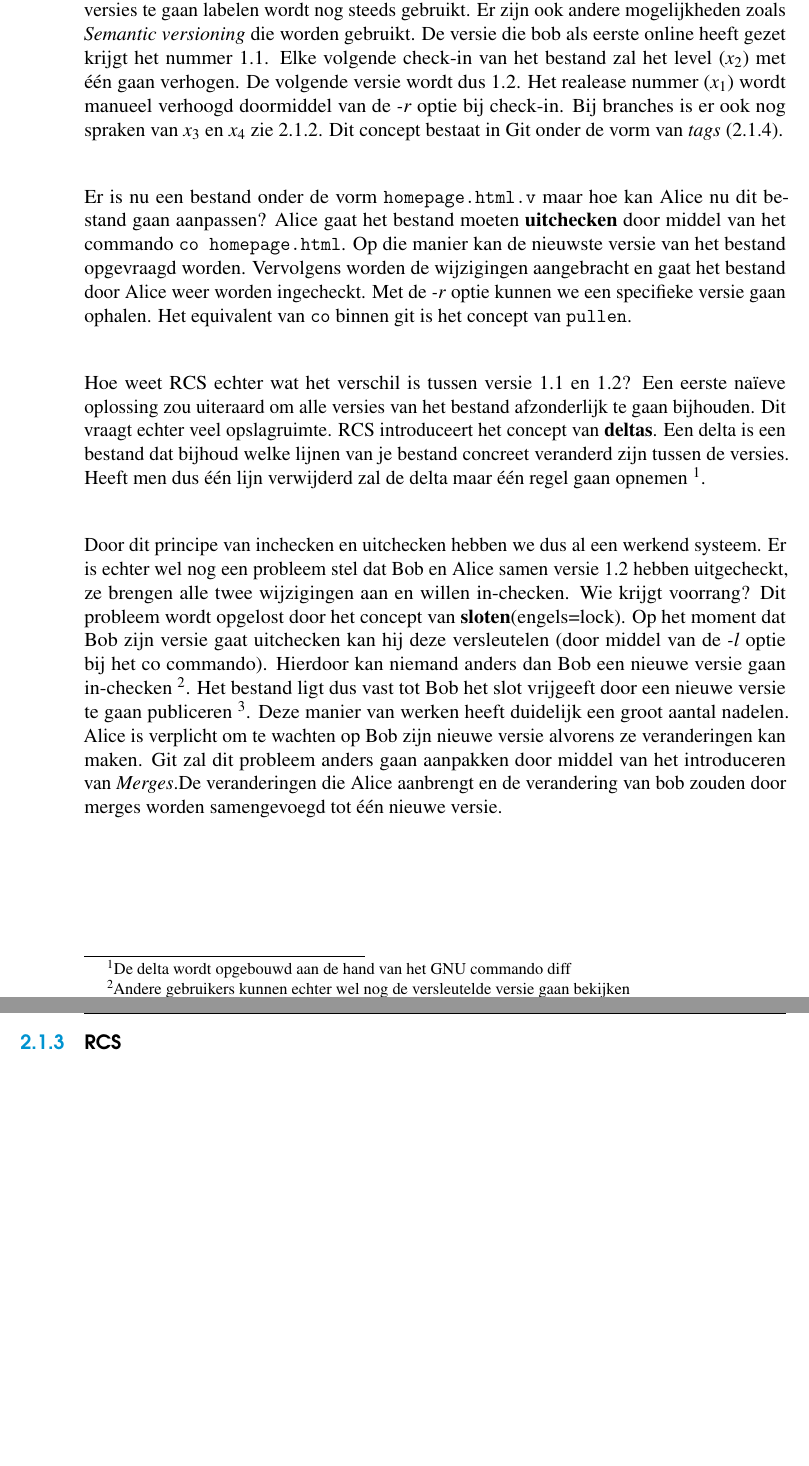
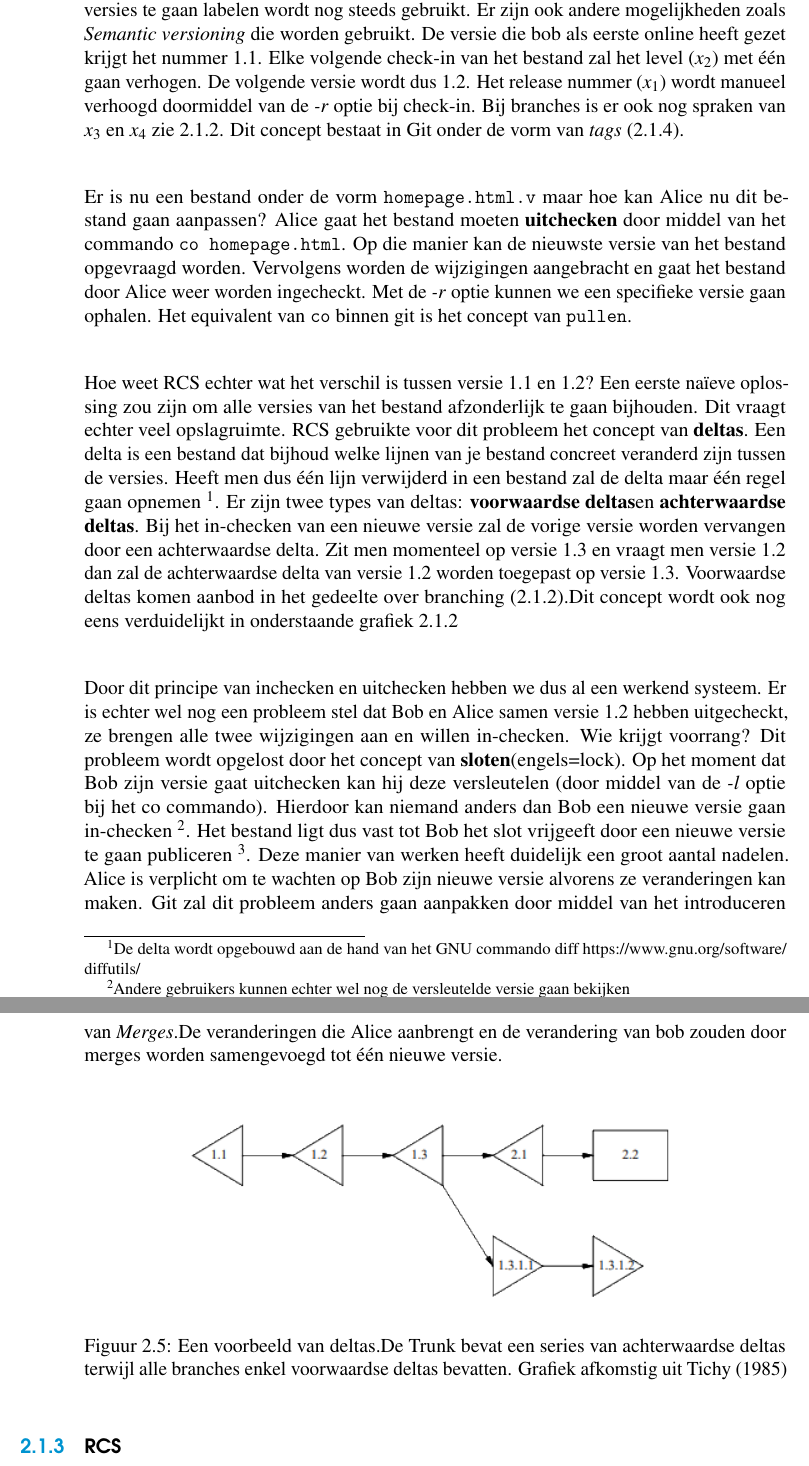
Before and after one commit to michiel-schoofs/Bachelorproef, a LaTeX thesis (Bachelorproef/LaTeX/bachproef-tin.tex, which reads Bachelorproef/LaTeX/standvanzaken.tex): two parts of pages 22 and 23 of 36, joined at a grey line, cut so that both start at the same text, the shorter picture padded with empty space. Compiled offline with pdfLaTeX.

Commit message:
[feat] improved section deltas

```diff
--- a/Bachelorproef/LaTeX/standvanzaken.tex
+++ b/Bachelorproef/LaTeX/standvanzaken.tex
@@ -87,16 +87,22 @@ Al deze concepten worden ook nog eens grafisch verduidelijkt in de grafiek \ref{
 
 RCS gebruikt een boomstructuur om de verschillende versies te gaan voorstellen. Stel bijvoorbeeld dat Bob en Alice bezig zijn aan hun hoofdpagina. Ze willen graag hun verschillende versies gaan delen met elkaar. Ze beschikken over één centrale computer waar ze beiden toegang toe hebben via een terminal. Bob maakt een initiële versie van de pagina en gebruikt vervolgens het commando voor het \textbf{inchecken} (\Verb+ci homepage.html+). Er wordt gevraagd voor een korte beschrijving van het project en vervolgens wordt de extensie \textit{.v} toegevoegd. Het originele bestand zal standaard ook verwijderd worden. Het equivalent voor inchecken bij GIT is het \verb+git Push+ commando.\\
 
-Het bestand krijgt ook een \textbf{versie nummer} onder de vorm $x_1.x_2$ waarbij $x_1$ voor een grote verandering staat (\textit{release}) en $x_2$ voor een kleine verandering (\textit{level}). Deze manier van versies te gaan labelen wordt nog steeds gebruikt. Er zijn ook andere mogelijkheden zoals \textit{Semantic versioning} die worden gebruikt. De versie die bob als eerste online heeft gezet krijgt het nummer 1.1. Elke volgende check-in van het bestand zal het level ($x_2$) met één gaan verhogen. De volgende versie wordt dus 1.2. Het realease nummer ($x_1$) wordt manueel verhoogd doormiddel van de \textit{-r} optie bij check-in. Bij branches is er ook nog spraken van $x_3$ en $x_4$ zie \ref{par:branches}. Dit concept bestaat in Git onder de vorm van \textit{tags} (\ref{sec:GIT}).\\
+Het bestand krijgt ook een \textbf{versie nummer} onder de vorm $x_1.x_2$ waarbij $x_1$ voor een grote verandering staat (\textit{release}) en $x_2$ voor een kleine verandering (\textit{level}). Deze manier van versies te gaan labelen wordt nog steeds gebruikt. Er zijn ook andere mogelijkheden zoals \textit{Semantic versioning} die worden gebruikt. De versie die bob als eerste online heeft gezet krijgt het nummer 1.1. Elke volgende check-in van het bestand zal het level ($x_2$) met één gaan verhogen. De volgende versie wordt dus 1.2. Het release nummer ($x_1$) wordt manueel verhoogd doormiddel van de \textit{-r} optie bij check-in. Bij branches is er ook nog spraken van $x_3$ en $x_4$ zie \ref{par:branches}. Dit concept bestaat in Git onder de vorm van \textit{tags} (\ref{sec:GIT}).\\
 
 Er is nu een bestand onder de vorm \Verb+homepage.html.v+ maar hoe kan Alice nu dit bestand gaan aanpassen? Alice gaat het bestand moeten \textbf{uitchecken} door middel van het commando  \verb+co homepage.html+. Op die manier kan de nieuwste versie van het bestand opgevraagd worden. Vervolgens worden de wijzigingen aangebracht en gaat het bestand door Alice weer worden ingecheckt. Met de \textit{-r} optie kunnen we een specifieke versie gaan ophalen. Het equivalent van \verb+co+ binnen git is het concept van \verb+pullen+.\\
 
-Hoe weet RCS echter wat het verschil is tussen versie 1.1 en 1.2? Een eerste naïeve oplossing zou uiteraard om alle versies van het bestand afzonderlijk te gaan bijhouden. Dit vraagt echter veel opslagruimte. RCS introduceert het concept van \textbf{deltas}. Een delta is een bestand dat bijhoud welke lijnen van je bestand concreet veranderd zijn tussen de versies. Heeft men dus één lijn verwijderd zal de delta maar één regel gaan opnemen \footnote{De delta wordt opgebouwd aan de hand van het GNU commando diff}.\\
+Hoe weet RCS echter wat het verschil is tussen versie 1.1 en 1.2? Een eerste naïeve oplossing zou zijn om alle versies van het bestand afzonderlijk te gaan bijhouden. Dit vraagt echter veel opslagruimte. RCS gebruikte voor dit probleem het concept van \textbf{deltas}. Een delta is een bestand dat bijhoud welke lijnen van je bestand concreet veranderd zijn tussen de versies. Heeft men dus één lijn verwijderd in een bestand zal de delta maar één regel gaan opnemen \footnote{De delta wordt opgebouwd aan de hand van het GNU commando diff \url{https://www.gnu.org/software/diffutils/}}. Er zijn twee types van deltas: \textbf{voorwaardse deltas}en \textbf{achterwaardse deltas}. Bij het in-checken van een nieuwe versie zal de vorige versie worden vervangen door een achterwaardse  delta. Zit men momenteel op versie 1.3 en  vraagt men versie 1.2 dan zal de achterwaardse delta van versie 1.2 worden toegepast op versie 1.3. Voorwaardse deltas komen aanbod in het gedeelte over branching (\ref{par:branches}).Dit concept wordt ook nog eens verduidelijkt in onderstaande grafiek \ref{fig:deltas}\\
 
 Door dit principe van inchecken en uitchecken hebben we dus al een werkend systeem. Er is echter wel nog een probleem stel dat Bob en Alice samen versie 1.2 hebben uitgecheckt, ze brengen alle twee wijzigingen aan en willen in-checken. Wie krijgt voorrang? Dit probleem wordt opgelost door het concept van \textbf{sloten}(engels=lock). Op het moment dat  Bob zijn versie gaat uitchecken kan hij deze versleutelen (door middel van de \textit{-l} optie bij het co commando). Hierdoor kan niemand anders dan Bob een nieuwe versie gaan in-checken \footnote{Andere gebruikers kunnen echter wel nog de versleutelde versie gaan bekijken}. Het bestand ligt dus vast tot Bob het slot vrijgeeft door een nieuwe versie te gaan publiceren \footnote{In sommige gevallen kan het slot ook worden 'geforceerd' mocht Bob bijvoorbeeld ziek vallen}. Deze manier van werken heeft duidelijk een groot aantal nadelen. Alice is verplicht om te wachten op Bob zijn nieuwe versie alvorens ze veranderingen kan maken. Git zal dit probleem anders gaan aanpakken door middel van het introduceren van \textit{Merges}.De veranderingen die Alice aanbrengt en de verandering van bob zouden door merges worden samengevoegd tot één nieuwe versie.\\
 
 \label{par:branches}
 
+\begin{figure}[h!]
+\centering
+  	\includegraphics[scale=1.0]{deltas.png}
+	\label{fig:deltas}
+\caption[Voorbeeld van deltas.]{Een voorbeeld van deltas.De Trunk bevat een series van achterwaardse deltas terwijl alle branches enkel voorwaardse deltas bevatten. Grafiek afkomstig uit \textcite{Tichy85rcs}}
+\end{figure}
 \subsection{RCS}
 \subsection{GIT}
 \label{sec:GIT}
```
Also changed, not shown: Images/deltas.PNG (added).
